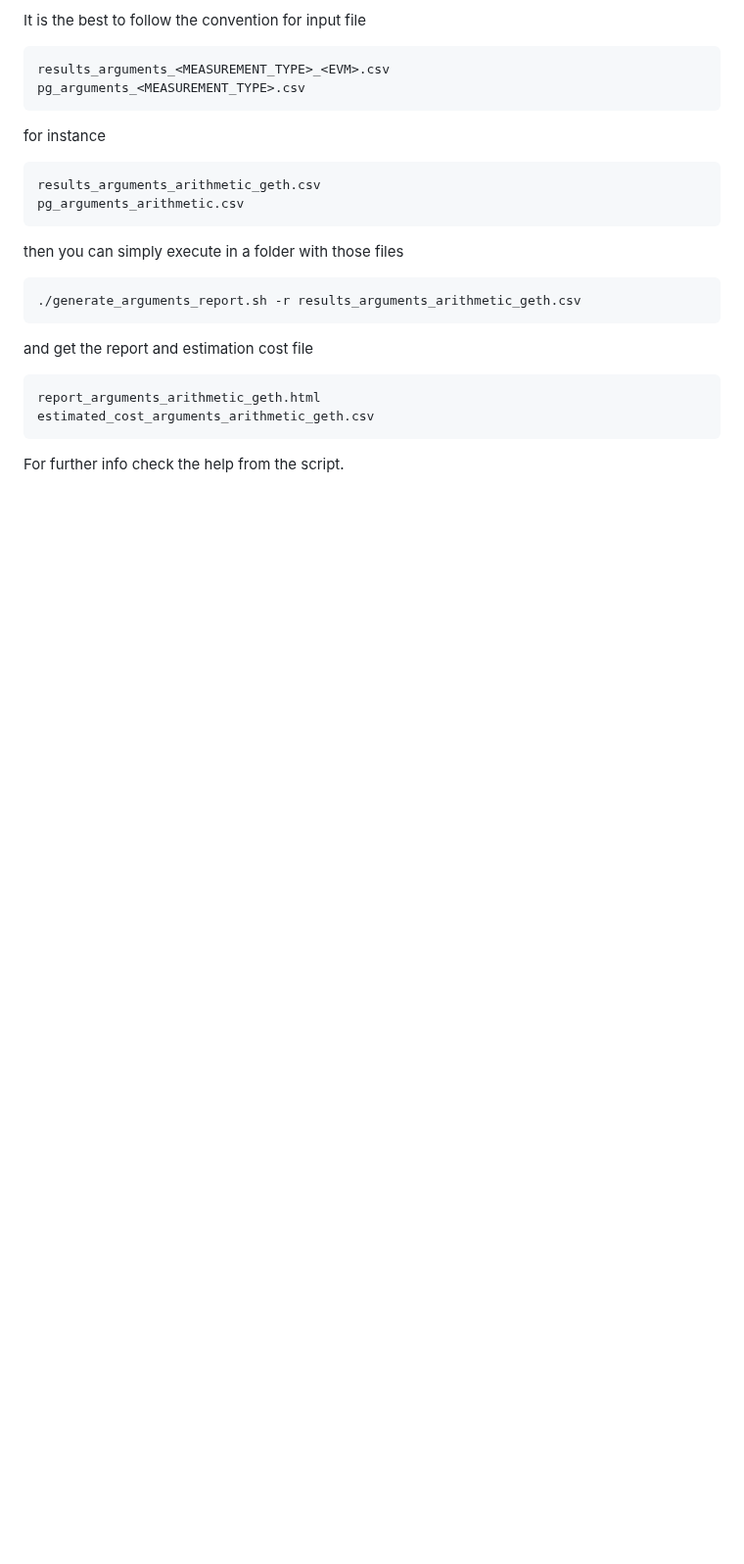
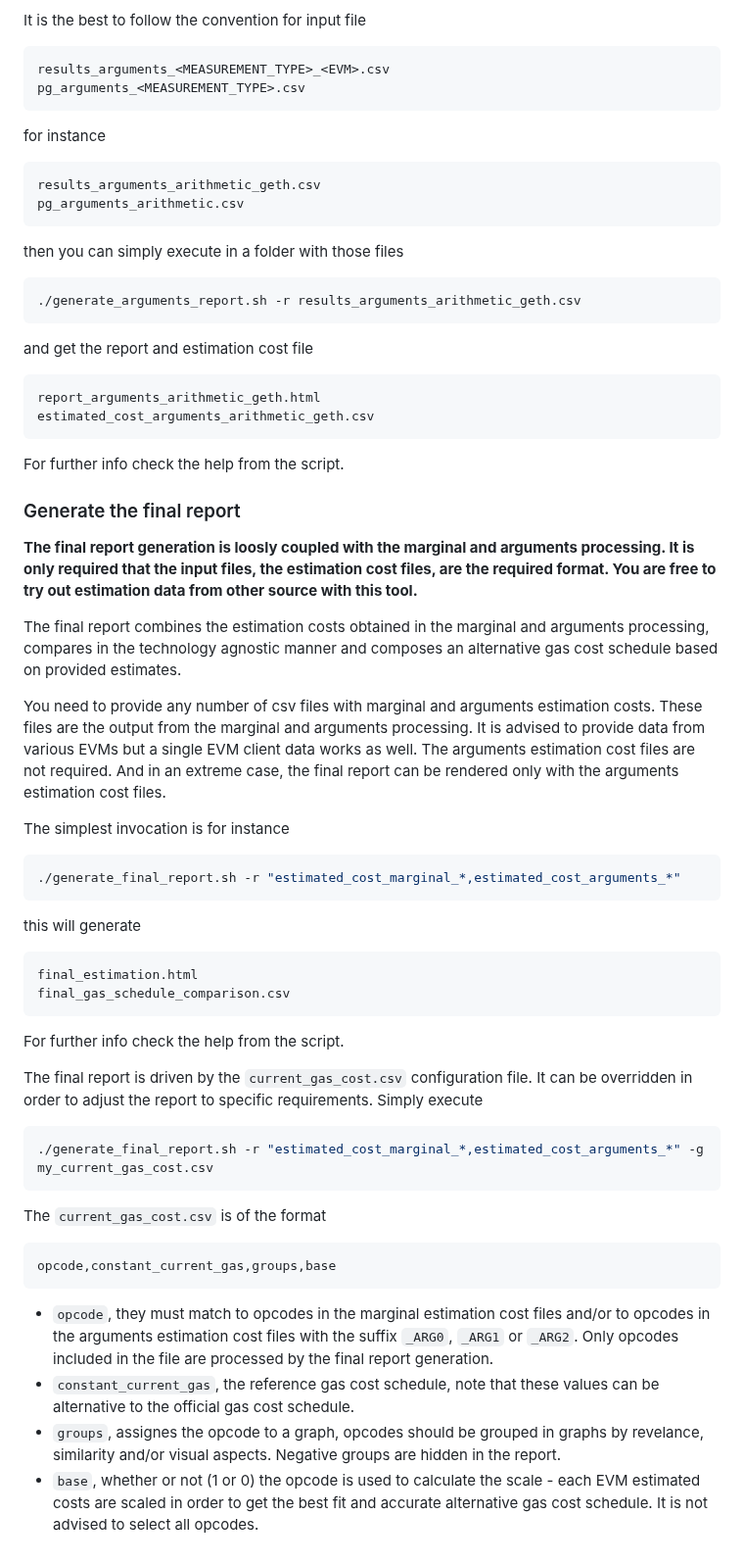
Before and after one commit to imapp-pl/gas-cost-estimator, a Markdown page: docs/diy.md, the part around the change. Shown at 98% size. Rendered like a GitHub page; blank space fills up the shorter version.

Commit message:
generate the final report - docs

````diff
--- a/docs/diy.md
+++ b/docs/diy.md
@@ -183,3 +183,48 @@ estimated_cost_arguments_arithmetic_geth.csv
 ```
 
 For further info check the help from the script.
+
+### Generate the final report
+
+**The final report generation is loosly coupled with the marginal and arguments processing.
+It is only required that the input files, the estimation cost files, are the required format.
+You are free to try out estimation data from other source with this tool.**
+
+The final report combines the estimation costs obtained in the marginal and arguments processing,
+compares in the technology agnostic manner
+and composes an alternative gas cost schedule based on provided estimates.
+
+You need to provide any number of csv files with marginal and arguments estimation costs.
+These files are the output from the marginal and arguments processing.
+It is advised to provide data from various EVMs but a single EVM client data works as well.
+The arguments estimation cost files are not required.
+And in an extreme case, the final report can be rendered only with the arguments estimation cost files.
+
+The simplest invocation is for instance
+```shell
+./generate_final_report.sh -r "estimated_cost_marginal_*,estimated_cost_arguments_*"
+```
+this will generate
+```shell
+final_estimation.html
+final_gas_schedule_comparison.csv
+```
+
+For further info check the help from the script.
+
+The final report is driven by the `current_gas_cost.csv` configuration file.
+It can be overridden in order to adjust the report to specific requirements.
+Simply execute
+```shell
+./generate_final_report.sh -r "estimated_cost_marginal_*,estimated_cost_arguments_*" -g my_current_gas_cost.csv
+```
+
+The `current_gas_cost.csv` is of the format
+```shell
+opcode,constant_current_gas,groups,base
+```
+
+- `opcode`, they must match to opcodes in the marginal estimation cost files and/or to opcodes in the arguments estimation cost files with the suffix `_ARG0`, `_ARG1` or `_ARG2`. Only opcodes included in the file are processed by the final report generation.
+- `constant_current_gas`, the reference gas cost schedule, note that these values can be alternative to the official gas cost schedule.
+- `groups`, assignes the opcode to a graph, opcodes should be grouped in graphs by revelance, similarity and/or visual aspects. Negative groups are hidden in the report.
+- `base`, whether or not (1 or 0) the opcode is used to calculate the scale - each EVM estimated costs are scaled in order to get the best fit and accurate alternative gas cost schedule. It is not advised to select all opcodes.
````
